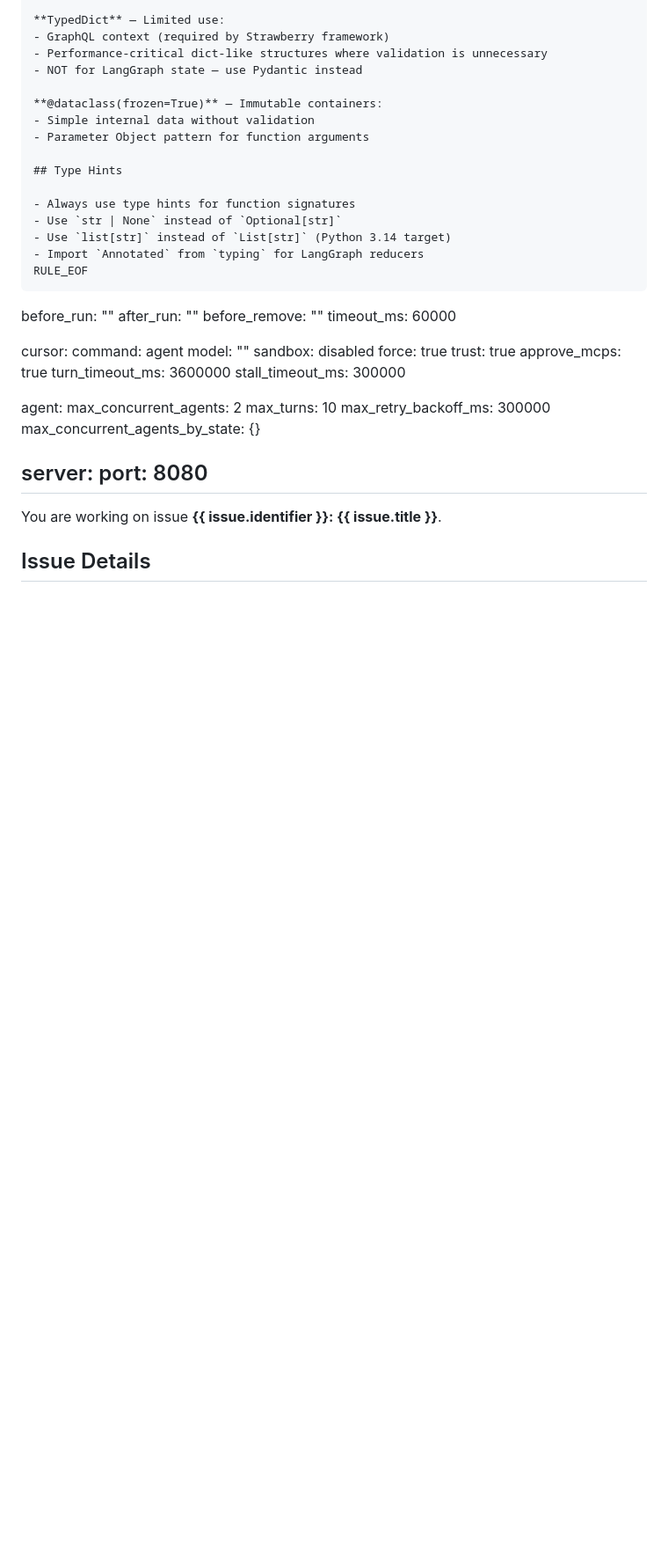
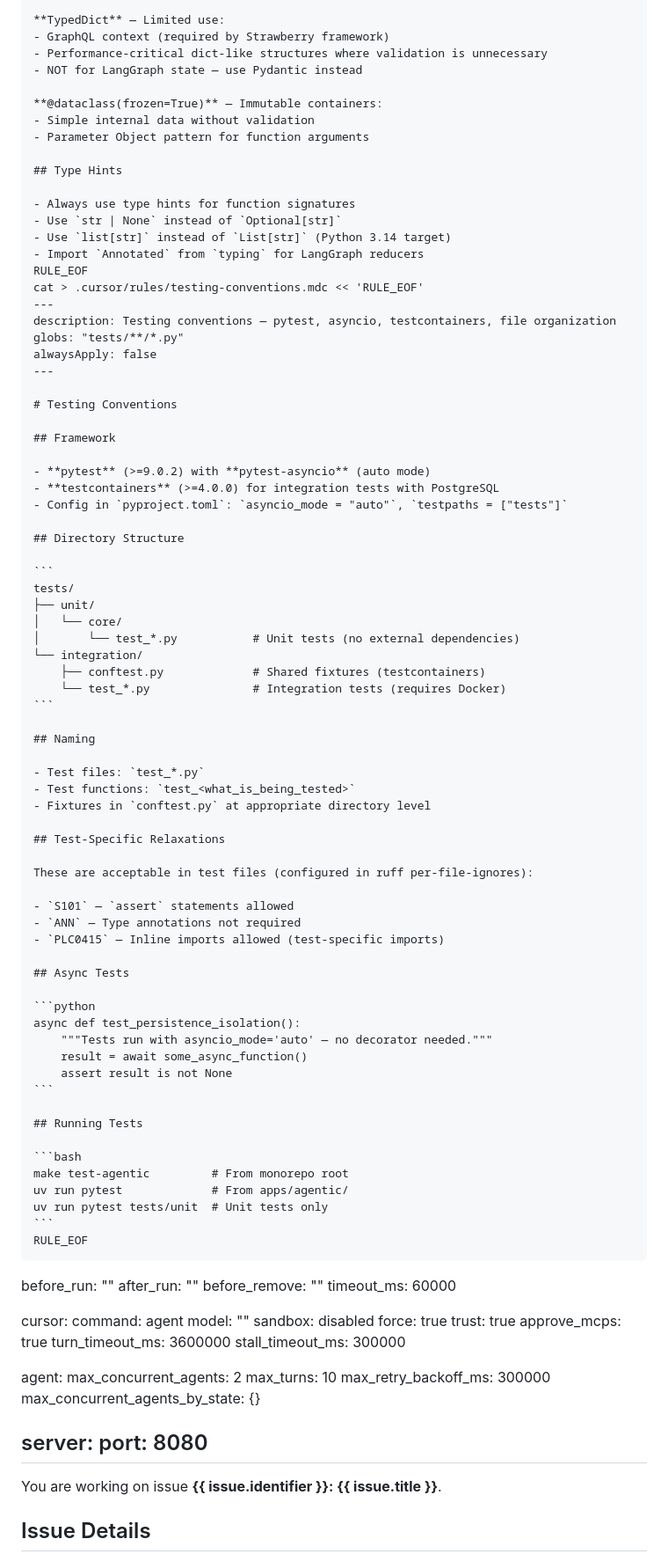
Before and after one commit to neilzhangpro/Maestro, a Markdown page: WORKFLOW.md, the part around the change. Shown at 88% size. Rendered like a GitHub page; blank space fills up the shorter version.

Commit message:
Add testing conventions rule to all agent workspaces
Inject .cursor/rules/testing-conventions.mdc via after_create hook.
Covers pytest + pytest-asyncio setup, unit/integration directory
structure, naming conventions, test-specific Ruff relaxations, and
async test patterns without decorators.

Made-with: Cursor

````diff
--- a/WORKFLOW.md
+++ b/WORKFLOW.md
@@ -191,6 +191,64 @@ hooks:
     - Use `list[str]` instead of `List[str]` (Python 3.14 target)
     - Import `Annotated` from `typing` for LangGraph reducers
     RULE_EOF
+    cat > .cursor/rules/testing-conventions.mdc << 'RULE_EOF'
+    ---
+    description: Testing conventions — pytest, asyncio, testcontainers, file organization
+    globs: "tests/**/*.py"
+    alwaysApply: false
+    ---
+
+    # Testing Conventions
+
+    ## Framework
+
+    - **pytest** (>=9.0.2) with **pytest-asyncio** (auto mode)
+    - **testcontainers** (>=4.0.0) for integration tests with PostgreSQL
+    - Config in `pyproject.toml`: `asyncio_mode = "auto"`, `testpaths = ["tests"]`
+
+    ## Directory Structure
+
+    ```
+    tests/
+    ├── unit/
+    │   └── core/
+    │       └── test_*.py           # Unit tests (no external dependencies)
+    └── integration/
+        ├── conftest.py             # Shared fixtures (testcontainers)
+        └── test_*.py               # Integration tests (requires Docker)
+    ```
+
+    ## Naming
+
+    - Test files: `test_*.py`
+    - Test functions: `test_<what_is_being_tested>`
+    - Fixtures in `conftest.py` at appropriate directory level
+
+    ## Test-Specific Relaxations
+
+    These are acceptable in test files (configured in ruff per-file-ignores):
+
+    - `S101` — `assert` statements allowed
+    - `ANN` — Type annotations not required
+    - `PLC0415` — Inline imports allowed (test-specific imports)
+
+    ## Async Tests
+
+    ```python
+    async def test_persistence_isolation():
+        """Tests run with asyncio_mode='auto' — no decorator needed."""
+        result = await some_async_function()
+        assert result is not None
+    ```
+
+    ## Running Tests
+
+    ```bash
+    make test-agentic         # From monorepo root
+    uv run pytest             # From apps/agentic/
+    uv run pytest tests/unit  # Unit tests only
+    ```
+    RULE_EOF
   before_run: ""
   after_run: ""
   before_remove: ""
````
